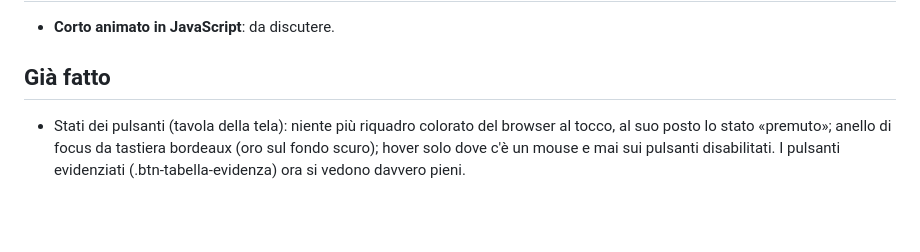
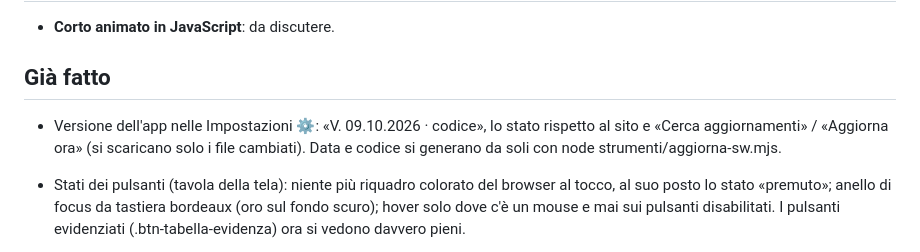
Before and after one commit to theturo/sotterranei-e-dragoni, a Markdown page: docs/da-fare.md, the part around the change. GitHub-like rendering; blank space fills up the shorter version.

Commit message:
Da fare: versione dell'app tra le cose fatte
Co-Authored-By: Claude Opus 5.5 <noreply@anthropic.com>
Claude-Session: https://claude.ai/code/session_01EzhcZSuPHb5FyQkKqrDShY

```diff
--- a/docs/da-fare.md
+++ b/docs/da-fare.md
@@ -30,6 +30,10 @@ Nessuna in sospeso.
 
 ## Già fatto
 
+- Versione dell'app nelle Impostazioni ⚙️: «V. 09.10.2026 · codice», lo
+  stato rispetto al sito e «Cerca aggiornamenti» / «Aggiorna ora» (si
+  scaricano solo i file cambiati). Data e codice si generano da soli con
+  node strumenti/aggiorna-sw.mjs.
 - Stati dei pulsanti (tavola della tela): niente più riquadro colorato del
   browser al tocco, al suo posto lo stato «premuto»; anello di focus da
   tastiera bordeaux (oro sul fondo scuro); hover solo dove c'è un mouse e mai
```
